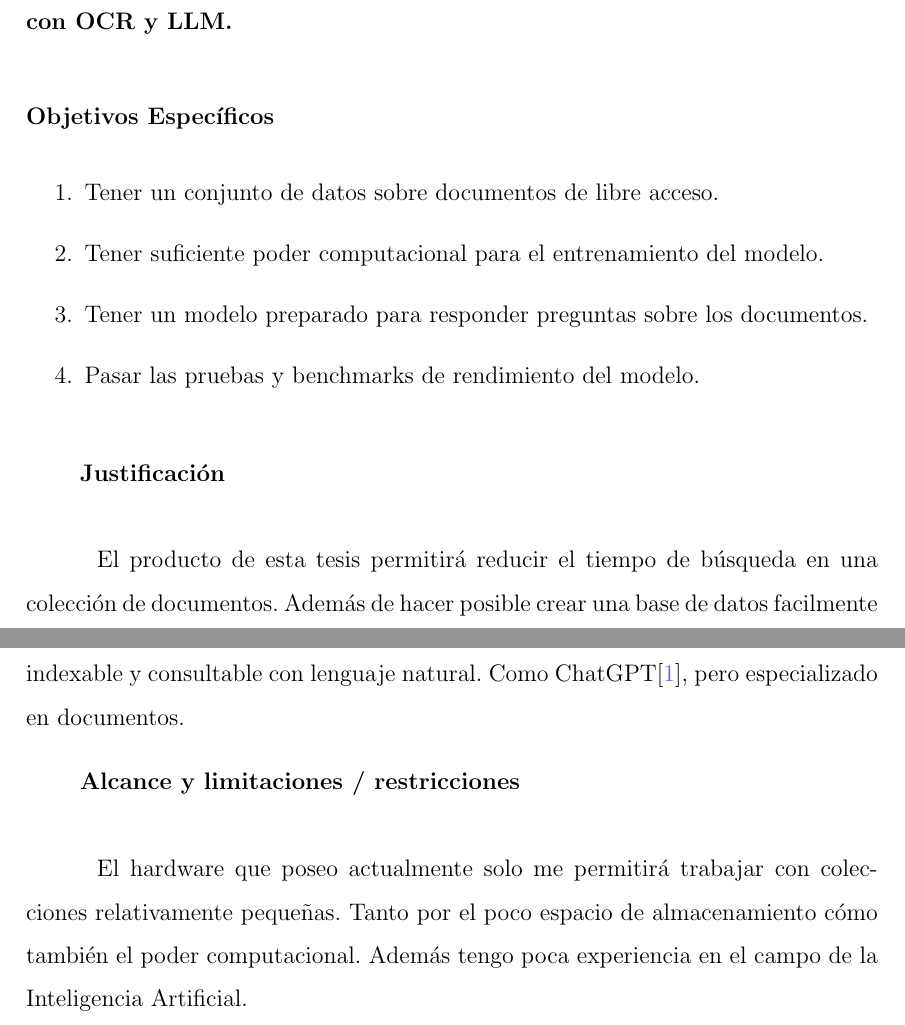
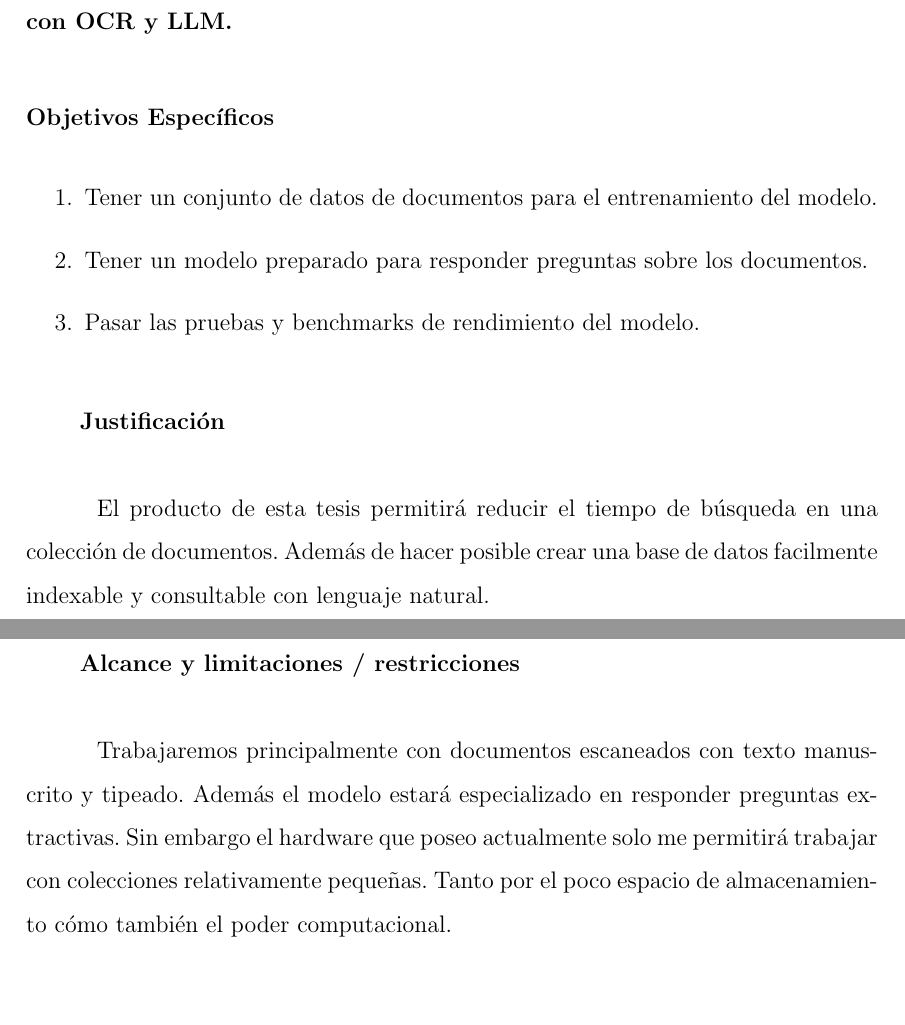
Before and after one commit to otreblan/tesis, a LaTeX thesis (main.tex, which reads secciones/introduccion.tex): two parts of pages 9 and 10 of 19 before the commit and two parts of pages 9 and 10 of 18 after it, joined at a grey line, cut so that both start at the same text, the shorter picture padded with empty space. Compiled offline with pdfLaTeX.

Commit message:
Fix introduction

```diff
--- a/secciones/introduccion.tex
+++ b/secciones/introduccion.tex
@@ -50,8 +50,8 @@ o datos relacionados al contexto de la colección en lugar en un solo documento.
 \paragraph{Objetivos Específicos}
 
 \begin{enumerate}
-    \item Tener un conjunto de datos sobre documentos de libre acceso.
-    \item Tener suficiente poder computacional para el entrenamiento del modelo.
+    \item Tener un conjunto de datos de documentos para el entrenamiento del modelo.
+    %\item Tener suficiente poder computacional para el entrenamiento del modelo.
     \item Tener un modelo preparado para responder preguntas sobre los documentos.
     \item Pasar las pruebas y benchmarks de rendimiento del modelo.
 \end{enumerate}
@@ -65,7 +65,7 @@ o datos relacionados al contexto de la colección en lugar en un solo documento.
 El producto de esta tesis permitirá reducir el tiempo de búsqueda en una
 colección de documentos.
 Además de hacer posible crear una base de datos facilmente indexable y consultable con lenguaje natural.
-Como ChatGPT\cite{leiter2023chatgpt}, pero especializado en documentos.
+%Como ChatGPT\cite{leiter2023chatgpt}, pero especializado en documentos.
 
 %(1-2 párrafos) Este elemento de la introducción a la investigación responde a las preguntas ¿Cuál será el impacto de la investigación y sus resultados en el ámbito del tema de investigación?. El lector debe entender por qué es importante resolver el problema que se plantea, desde el punto de vista social y especialmente, computacional. La idea es justificar la razón por la cual el problema que intenta resolver es importante y relevante. Tenga en cuenta que el problema que intenta resolver puede ser de tipo aplicativo, y en estos casos, se intenta aplicar algoritmos, métodos o técnicas para solucionar algún problema de otra área como biología, medicina, sociología, entre otros.
 %
@@ -75,9 +75,11 @@ Como ChatGPT\cite{leiter2023chatgpt}, pero especializado en documentos.
 
 \introsection{Alcance y limitaciones / restricciones} %[opcional]
 
-El hardware que poseo actualmente solo me permitirá trabajar con colecciones relativamente pequeñas.
+Trabajaremos principalmente con documentos escaneados con texto manuscrito y tipeado.
+Además el modelo estará especializado en responder preguntas extractivas.
+Sin embargo el hardware que poseo actualmente solo me permitirá trabajar con colecciones relativamente pequeñas.
 Tanto por el poco espacio de almacenamiento cómo también el poder computacional.
-Además tengo poca experiencia en el campo de la Inteligencia Artificial.
+%Además tengo poca experiencia en el campo de la Inteligencia Artificial.
 
 %(1 párrafo, opcional) Identificar y explicitar el alcance, la cobertura de los factores o la profundidad de análisis, que se contempla en el desarrollo de la investigación y que no se va a considerar. Incluir la definición del alcance para ambos aspectos: de la investigación misma (precisar los límites de la investigación señalando la última etapa del ciclo de vida del sistema en el diseño o del proceso) y de la solución propuesta (precisar el nivel de profundidad en el desarrollo, por ejemplo, modelo conceptual, prototipo o sistema completo). Delimitar el propósito principal en tiempo, espacio y uso de tecnologías.
 %Mencionar, si se considera pertinente, la disponibilidad de recursos humanos, materiales y financieros, así como el tiempo requerido para desarrollar la investigación.
```
